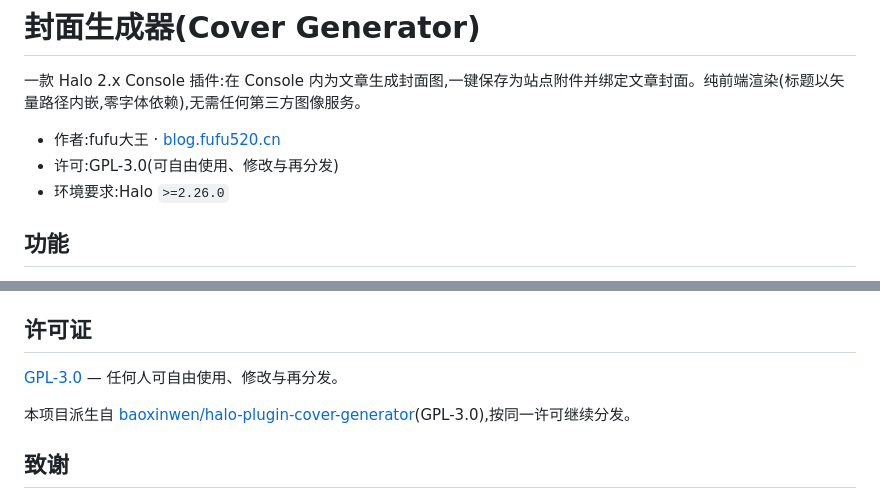
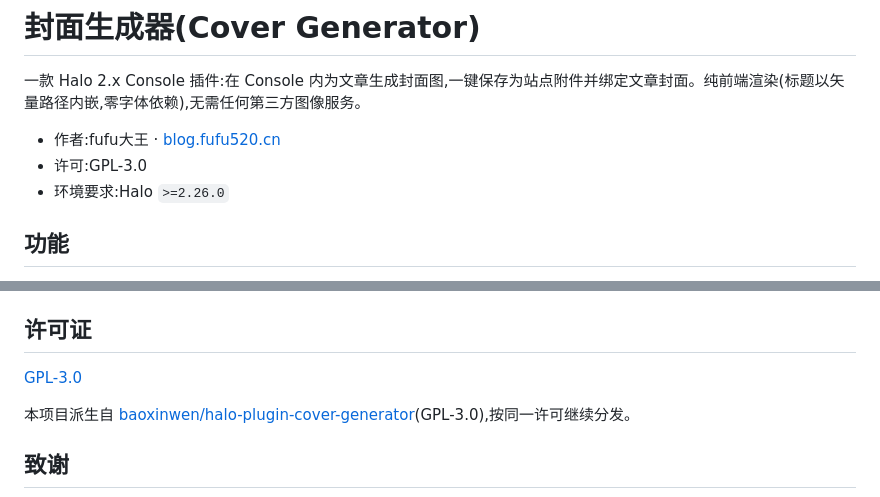
Before and after one commit to likeMiku520/halo-plugin-cover-generator, a Markdown page: README.md, 2 parts joined by grey strips. Rendered like a GitHub page.

```diff
--- a/README.md
+++ b/README.md
@@ -3,7 +3,7 @@
 一款 Halo 2.x Console 插件:在 Console 内为文章生成封面图,一键保存为站点附件并绑定文章封面。纯前端渲染(标题以矢量路径内嵌,零字体依赖),无需任何第三方图像服务。
 
 - 作者:fufu大王 · [blog.fufu520.cn](https://blog.fufu520.cn)
-- 许可:GPL-3.0(可自由使用、修改与再分发)
+- 许可:GPL-3.0
 - 环境要求:Halo `>=2.26.0`
 
 ## 功能
@@ -106,7 +106,7 @@ cd ../.visual-out && python ../scripts/render_svg.py 01-split-default 02-split-u
 
 ## 许可证
 
-[GPL-3.0](./LICENSE) — 任何人可自由使用、修改与再分发。
+[GPL-3.0](./LICENSE)
 
 本项目派生自 [baoxinwen/halo-plugin-cover-generator](https://github.com/baoxinwen/halo-plugin-cover-generator)(GPL-3.0),按同一许可继续分发。
 
```
